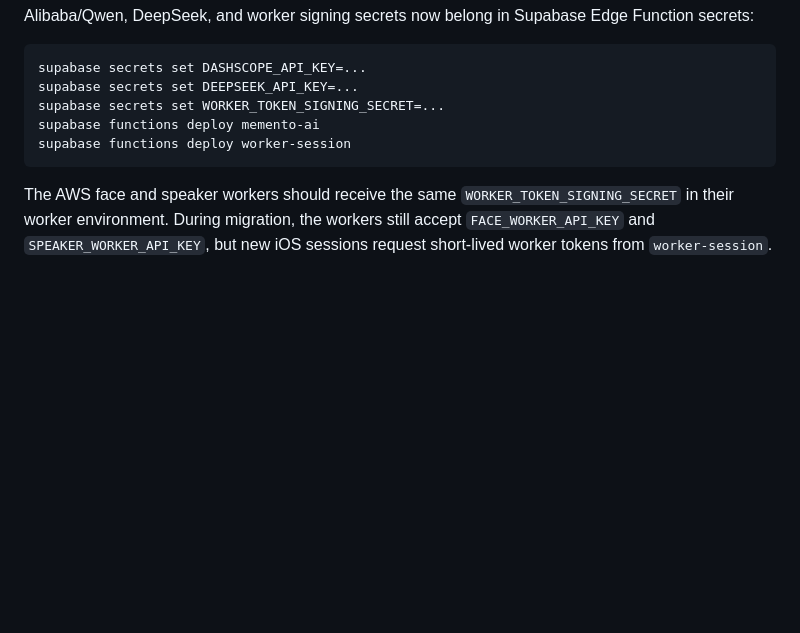
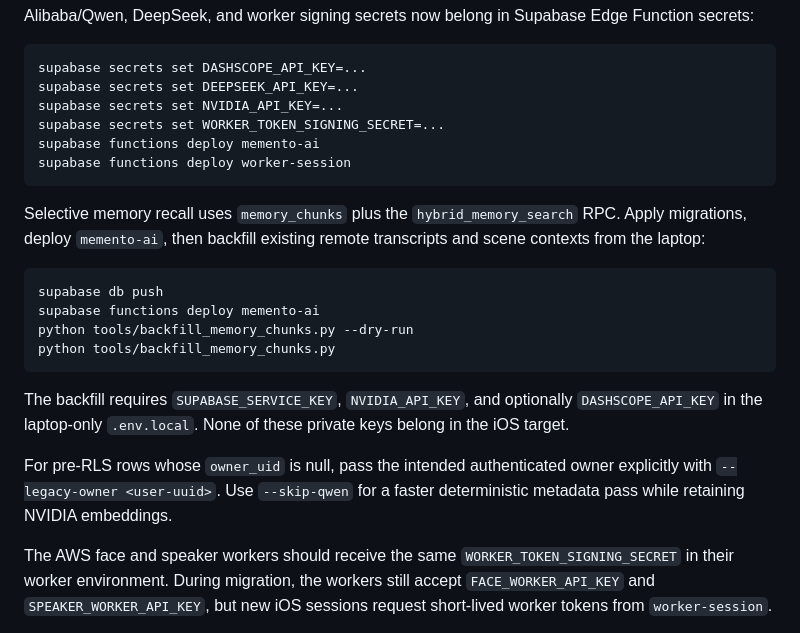
Before and after one commit to SeanLee12345/memento, a Markdown page: README.md, the part around the change. Drawn GitHub-style; blank space fills up the shorter version.

Commit message:
docs: document memory retrieval deployment
Describe NVIDIA embedding configuration, Supabase migrations, remote memory backfill, and legacy ownership handling.

````diff
--- a/README.md
+++ b/README.md
@@ -62,10 +62,30 @@ Alibaba/Qwen, DeepSeek, and worker signing secrets now belong in Supabase Edge F
 ```sh
 supabase secrets set DASHSCOPE_API_KEY=...
 supabase secrets set DEEPSEEK_API_KEY=...
+supabase secrets set NVIDIA_API_KEY=...
 supabase secrets set WORKER_TOKEN_SIGNING_SECRET=...
 supabase functions deploy memento-ai
 supabase functions deploy worker-session
 ```
+
+Selective memory recall uses `memory_chunks` plus the `hybrid_memory_search`
+RPC. Apply migrations, deploy `memento-ai`, then backfill existing remote
+transcripts and scene contexts from the laptop:
+
+```sh
+supabase db push
+supabase functions deploy memento-ai
+python tools/backfill_memory_chunks.py --dry-run
+python tools/backfill_memory_chunks.py
+```
+
+The backfill requires `SUPABASE_SERVICE_KEY`, `NVIDIA_API_KEY`, and optionally
+`DASHSCOPE_API_KEY` in the laptop-only `.env.local`. None of these private keys
+belong in the iOS target.
+
+For pre-RLS rows whose `owner_uid` is null, pass the intended authenticated
+owner explicitly with `--legacy-owner <user-uuid>`. Use `--skip-qwen` for a
+faster deterministic metadata pass while retaining NVIDIA embeddings.
 
 The AWS face and speaker workers should receive the same `WORKER_TOKEN_SIGNING_SECRET` in their worker environment. During migration, the workers still accept `FACE_WORKER_API_KEY` and `SPEAKER_WORKER_API_KEY`, but new iOS sessions request short-lived worker tokens from `worker-session`.
 
````
